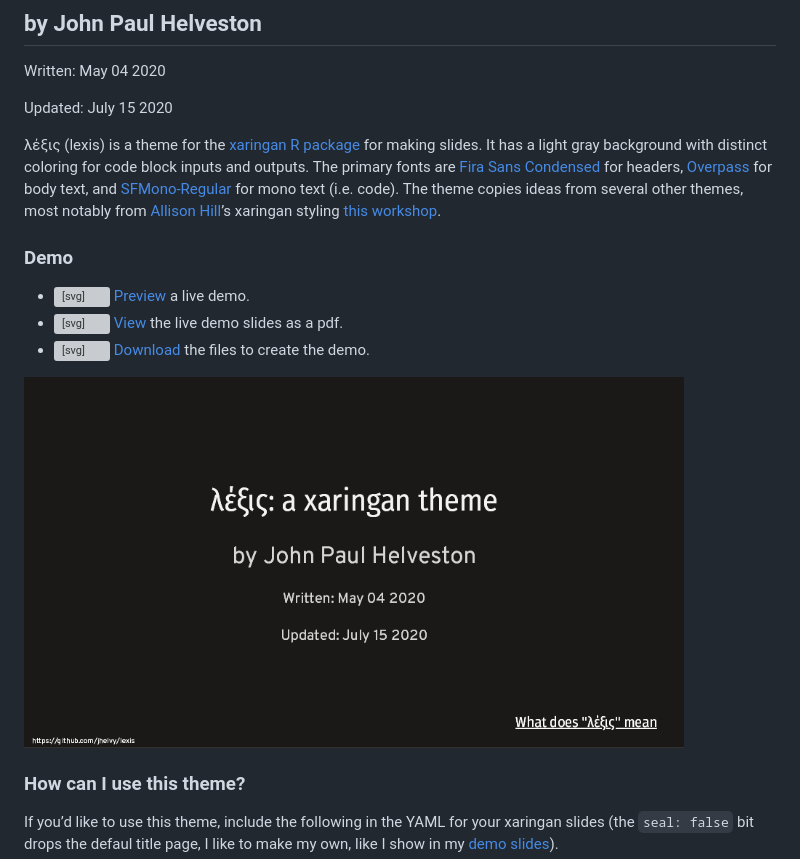
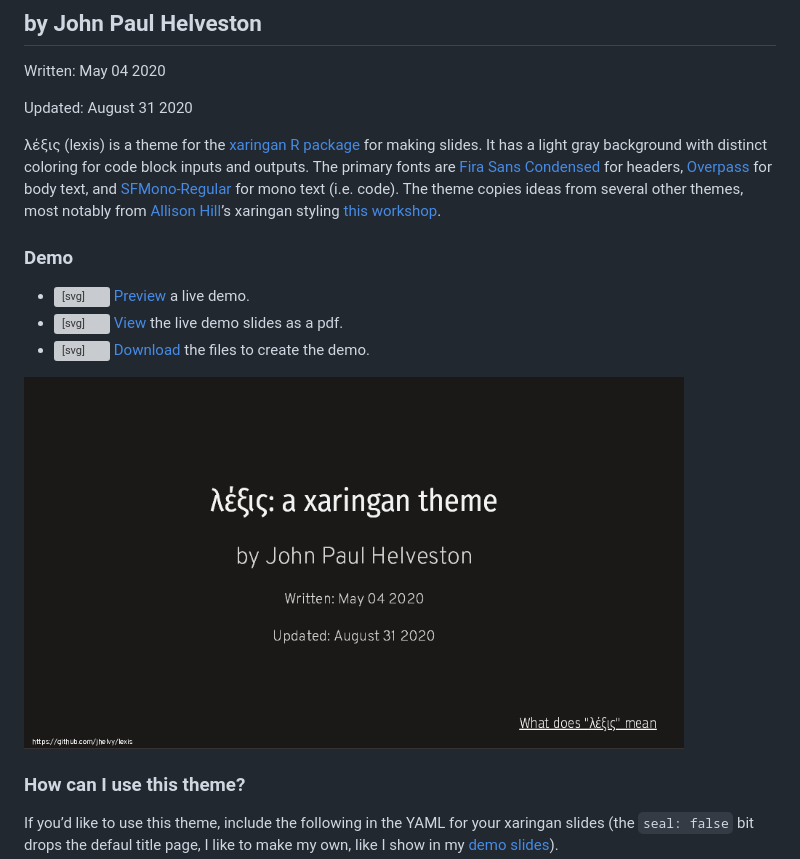
Before and after one commit to jhelvy/lexis, a Markdown page: README.md, the part around the change. GitHub-like rendering; pictures changed too: images/lexis_demo.gif; grey boxes are pictures that could not be loaded.

```diff
--- a/README.md
+++ b/README.md
@@ -9,7 +9,7 @@
 
 Written: May 04 2020
 
-Updated: July 15 2020
+Updated: August 31 2020
 
 λέξις (lexis) is a theme for the [xaringan R
 package](https://github.com/yihui/xaringan) for making slides. It has a
@@ -30,8 +30,7 @@ workshop](https://github.com/rstudio-education/arm-workshop-rsc2019).
     demo.
   - [<svg style="height:0.8em;top:.04em;position:relative;fill:#007bff;" viewBox="0 0 448 512"><path d="M448 80v352c0 26.51-21.49 48-48 48H48c-26.51 0-48-21.49-48-48V80c0-26.51 21.49-48 48-48h352c26.51 0 48 21.49 48 48zm-88 16H248.029c-21.313 0-32.08 25.861-16.971 40.971l31.984 31.987L67.515 364.485c-4.686 4.686-4.686 12.284 0 16.971l31.029 31.029c4.687 4.686 12.285 4.686 16.971 0l195.526-195.526 31.988 31.991C358.058 263.977 384 253.425 384 231.979V120c0-13.255-10.745-24-24-24z"/></svg>
     View](https://jhelvy.github.io/lexis/lexis_demo.pdf) the live demo
-    slides as a
-    pdf.
+    slides as a pdf.
   - [<svg style="height:0.8em;top:.04em;position:relative;fill:#007bff;" viewBox="0 0 512 512"><path d="M216 0h80c13.3 0 24 10.7 24 24v168h87.7c17.8 0 26.7 21.5 14.1 34.1L269.7 378.3c-7.5 7.5-19.8 7.5-27.3 0L90.1 226.1c-12.6-12.6-3.7-34.1 14.1-34.1H192V24c0-13.3 10.7-24 24-24zm296 376v112c0 13.3-10.7 24-24 24H24c-13.3 0-24-10.7-24-24V376c0-13.3 10.7-24 24-24h146.7l49 49c20.1 20.1 52.5 20.1 72.6 0l49-49H488c13.3 0 24 10.7 24 24zm-124 88c0-11-9-20-20-20s-20 9-20 20 9 20 20 20 20-9 20-20zm64 0c0-11-9-20-20-20s-20 9-20 20 9 20 20 20 20-9 20-20z"/></svg>
     Download](https://jhelvy.github.io/lexis/lexis_demo.zip) the files
     to create the demo.
```
Also changed, not shown: 3 other files.
